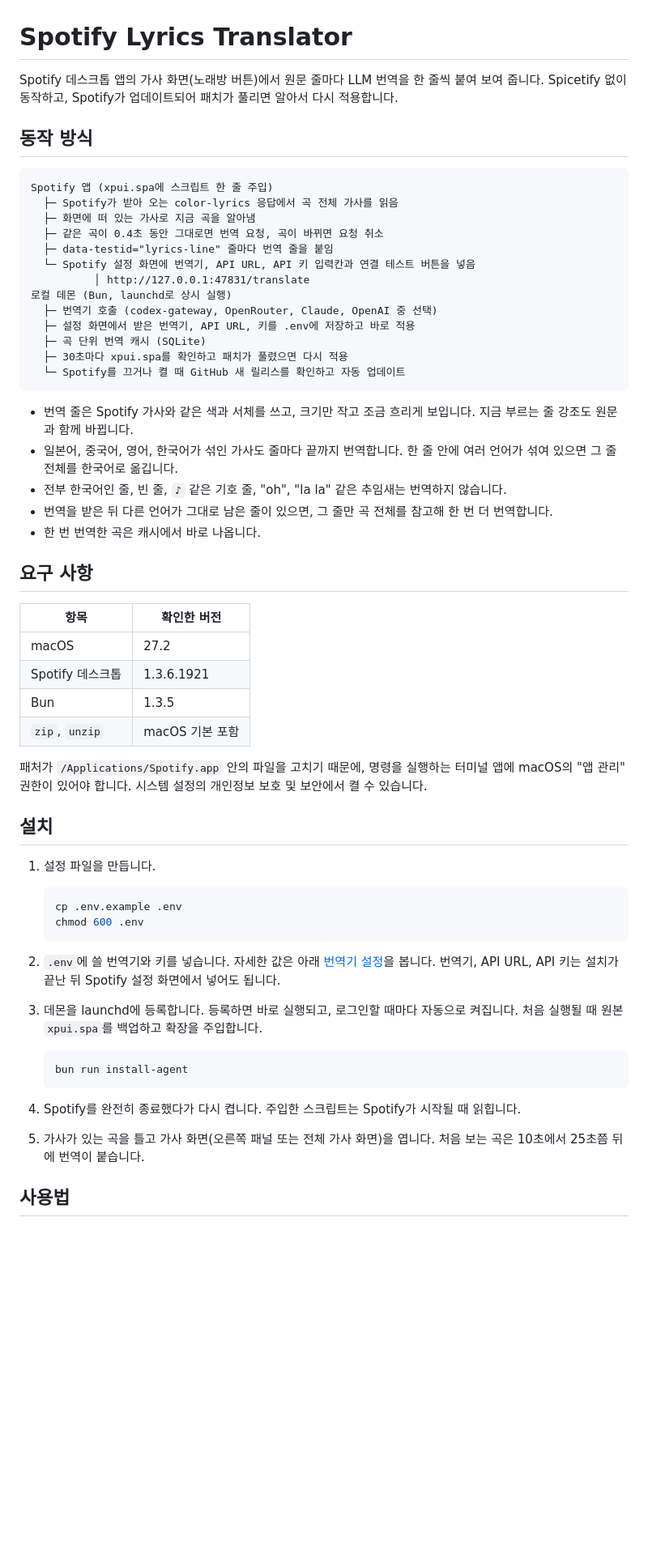
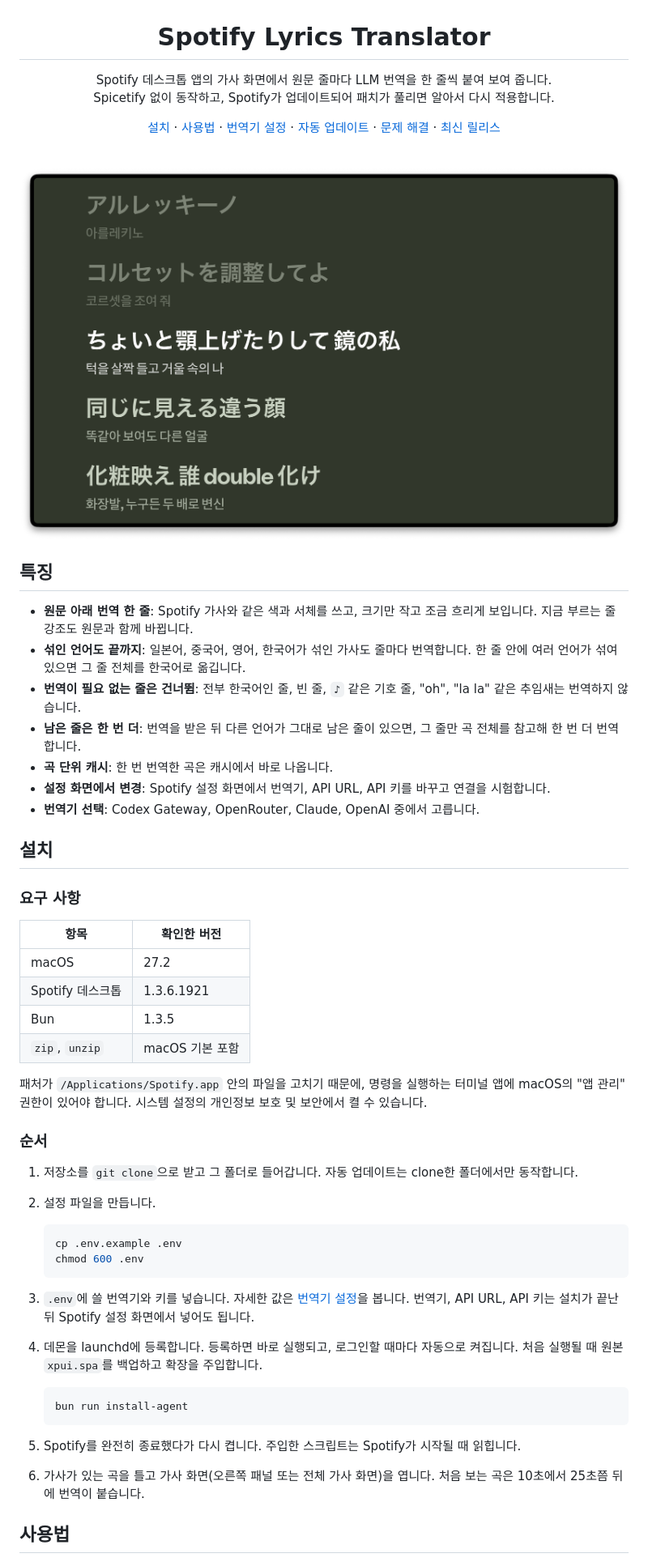
Before and after one commit to yldst-dev/Spotify-Lyrics-Translator, a Markdown page: README.md, the part around one of its changes. Shown at 81% size. Rendered like a GitHub page; pictures changed too: docs/lyrics-screen.png (added); blank space fills up the shorter version.

Commit message:
Rebuild the README around screenshots of the lyrics and settings screens

````diff
--- a/README.md
+++ b/README.md
@@ -1,32 +3,29 @@
 # Spotify Lyrics Translator
 
-Spotify 데스크톱 앱의 가사 화면(노래방 버튼)에서 원문 줄마다 LLM 번역을 한 줄씩 붙여 보여 줍니다. Spicetify 없이 동작하고, Spotify가 업데이트되어 패치가 풀리면 알아서 다시 적용합니다.
+Spotify 데스크톱 앱의 가사 화면에서 원문 줄마다 LLM 번역을 한 줄씩 붙여 보여 줍니다.<br>
+Spicetify 없이 동작하고, Spotify가 업데이트되어 패치가 풀리면 알아서 다시 적용합니다.
 
-## 동작 방식
+[설치](#설치) · [사용법](#사용법) · [번역기 설정](#번역기-설정) · [자동 업데이트](#자동-업데이트) · [문제 해결](#문제-해결) · [최신 릴리스](../../releases/latest)
 
-```
-Spotify 앱 (xpui.spa에 스크립트 한 줄 주입)
-  ├─ Spotify가 받아 오는 color-lyrics 응답에서 곡 전체 가사를 읽음
-  ├─ 화면에 떠 있는 가사로 지금 곡을 알아냄
-  ├─ 같은 곡이 0.4초 동안 그대로면 번역 요청, 곡이 바뀌면 요청 취소
-  ├─ data-testid="lyrics-line" 줄마다 번역 줄을 붙임
-  └─ Spotify 설정 화면에 번역기, API URL, API 키 입력칸과 연결 테스트 버튼을 넣음
-          │ http://127.0.0.1:47831/translate
-로컬 데몬 (Bun, launchd로 상시 실행)
-  ├─ 번역기 호출 (codex-gateway, OpenRouter, Claude, OpenAI 중 선택)
-  ├─ 설정 화면에서 받은 번역기, API URL, 키를 .env에 저장하고 바로 적용
-  ├─ 곡 단위 번역 캐시 (SQLite)
-  ├─ 30초마다 xpui.spa를 확인하고 패치가 풀렸으면 다시 적용
-  └─ Spotify를 끄거나 켤 때 GitHub 새 릴리스를 확인하고 자동 업데이트
-```
+<br>
 
-- 번역 줄은 Spotify 가사와 같은 색과 서체를 쓰고, 크기만 작고 조금 흐리게 보입니다. 지금 부르는 줄 강조도 원문과 함께 바뀝니다.
-- 일본어, 중국어, 영어, 한국어가 섞인 가사도 줄마다 끝까지 번역합니다. 한 줄 안에 여러 언어가 섞여 있으면 그 줄 전체를 한국어로 옮깁니다.
-- 전부 한국어인 줄, 빈 줄, `♪` 같은 기호 줄, "oh", "la la" 같은 추임새는 번역하지 않습니다.
-- 번역을 받은 뒤 다른 언어가 그대로 남은 줄이 있으면, 그 줄만 곡 전체를 참고해 한 번 더 번역합니다.
-- 한 번 번역한 곡은 캐시에서 바로 나옵니다.
+<img src="docs/lyrics-screen.png" alt="Spotify 가사 화면. 일본어 가사 줄마다 바로 아래에 한국어 번역이 작은 글자로 붙어 있고, 지금 부르는 줄은 원문과 번역이 함께 밝게 강조됩니다." width="760">
 
-## 요구 사항
+</div>
+
+## 특징
+
+- **원문 아래 번역 한 줄**: Spotify 가사와 같은 색과 서체를 쓰고, 크기만 작고 조금 흐리게 보입니다. 지금 부르는 줄 강조도 원문과 함께 바뀝니다.
+- **섞인 언어도 끝까지**: 일본어, 중국어, 영어, 한국어가 섞인 가사도 줄마다 번역합니다. 한 줄 안에 여러 언어가 섞여 있으면 그 줄 전체를 한국어로 옮깁니다.
+- **번역이 필요 없는 줄은 건너뜀**: 전부 한국어인 줄, 빈 줄, `♪` 같은 기호 줄, "oh", "la la" 같은 추임새는 번역하지 않습니다.
+- **남은 줄은 한 번 더**: 번역을 받은 뒤 다른 언어가 그대로 남은 줄이 있으면, 그 줄만 곡 전체를 참고해 한 번 더 번역합니다.
+- **곡 단위 캐시**: 한 번 번역한 곡은 캐시에서 바로 나옵니다.
+- **설정 화면에서 변경**: Spotify 설정 화면에서 번역기, API URL, API 키를 바꾸고 연결을 시험합니다.
+- **번역기 선택**: Codex Gateway, OpenRouter, Claude, OpenAI 중에서 고릅니다.
+
+## 설치
+
+### 요구 사항
 
 | 항목 | 확인한 버전 |
 |---|---|
@@ -37,26 +36,28 @@ Spotify 앱 (xpui.spa에 스크립트 한 줄 주입)
 
 패처가 `/Applications/Spotify.app` 안의 파일을 고치기 때문에, 명령을 실행하는 터미널 앱에 macOS의 "앱 관리" 권한이 있어야 합니다. 시스템 설정의 개인정보 보호 및 보안에서 켤 수 있습니다.
 
-## 설치
+### 순서
 
-1. 설정 파일을 만듭니다.
+1. 저장소를 `git clone`으로 받고 그 폴더로 들어갑니다. 자동 업데이트는 clone한 폴더에서만 동작합니다.
+
+2. 설정 파일을 만듭니다.
 
    ```bash
    cp .env.example .env
    chmod 600 .env
    ```
 
-2. `.env`에 쓸 번역기와 키를 넣습니다. 자세한 값은 아래 [번역기 설정](#번역기-설정)을 봅니다. 번역기, API URL, API 키는 설치가 끝난 뒤 Spotify 설정 화면에서 넣어도 됩니다.
+3. `.env`에 쓸 번역기와 키를 넣습니다. 자세한 값은 [번역기 설정](#번역기-설정)을 봅니다. 번역기, API URL, API 키는 설치가 끝난 뒤 Spotify 설정 화면에서 넣어도 됩니다.
 
-3. 데몬을 launchd에 등록합니다. 등록하면 바로 실행되고, 로그인할 때마다 자동으로 켜집니다. 처음 실행될 때 원본 `xpui.spa`를 백업하고 확장을 주입합니다.
+4. 데몬을 launchd에 등록합니다. 등록하면 바로 실행되고, 로그인할 때마다 자동으로 켜집니다. 처음 실행될 때 원본 `xpui.spa`를 백업하고 확장을 주입합니다.
 
    ```bash
    bun run install-agent
    ```
 
-4. Spotify를 완전히 종료했다가 다시 켭니다. 주입한 스크립트는 Spotify가 시작될 때 읽힙니다.
+5. Spotify를 완전히 종료했다가 다시 켭니다. 주입한 스크립트는 Spotify가 시작될 때 읽힙니다.
 
-5. 가사가 있는 곡을 틀고 가사 화면(오른쪽 패널 또는 전체 가사 화면)을 엽니다. 처음 보는 곡은 10초에서 25초쯤 뒤에 번역이 붙습니다.
+6. 가사가 있는 곡을 틀고 가사 화면(오른쪽 패널 또는 전체 가사 화면)을 엽니다. 처음 보는 곡은 10초에서 25초쯤 뒤에 번역이 붙습니다.
 
 ## 사용법
 
````
Also changed, not shown: other parts of README.md (+118 -39 lines), docs/settings-screen.png (added).
